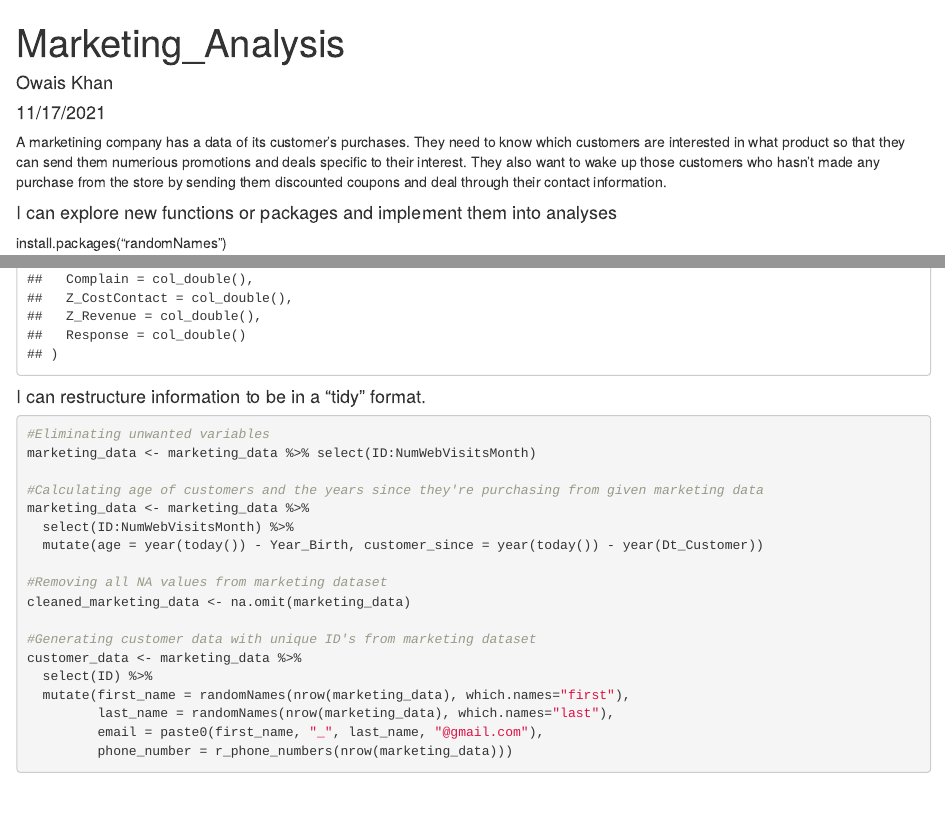
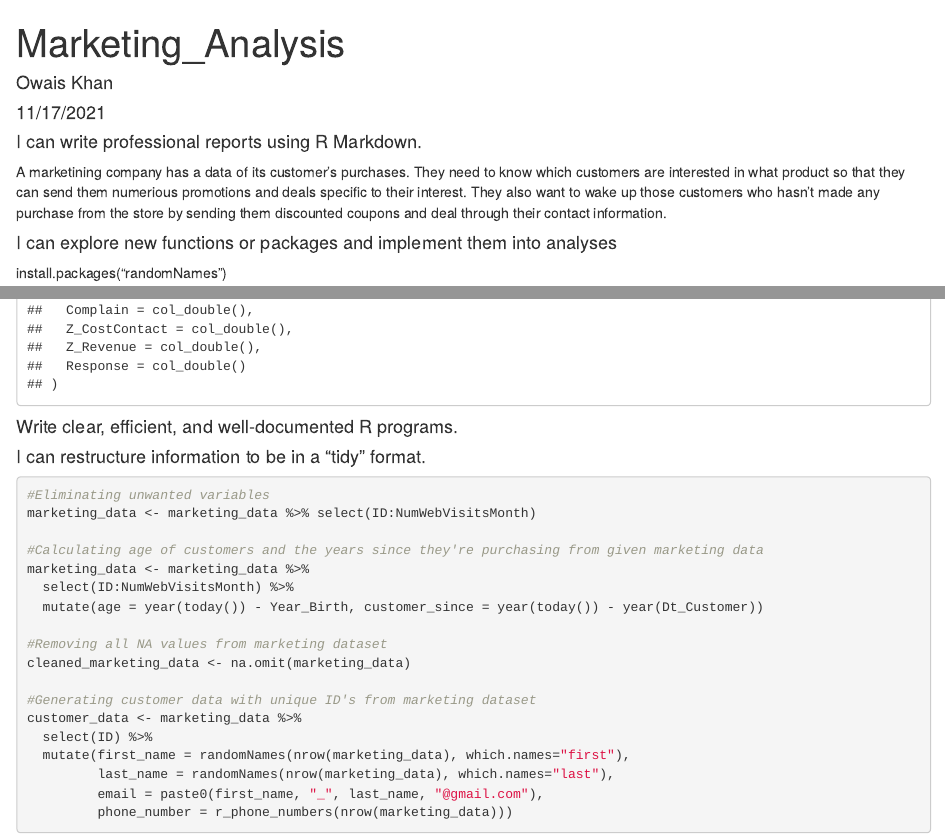
Before and after one commit to owaiskhanafridi/R-for-data-science, an R Markdown document (Marketing_Analysis.Rmd): the page in a window 1100 px wide, from its top, and a second part further down, joined at a grey line. Rendered offline with R 4.5, knitr and Pandoc, with nearby package versions; some code elsewhere in the file could not run offline.

Commit message:
Adding respective objectives
Adding objectives

````diff
--- a/Marketing_Analysis.Rmd
+++ b/Marketing_Analysis.Rmd
@@ -4,6 +4,10 @@ author: "Owais Khan"
 date: "11/17/2021"
 output: html_document
 ---
+
+
+#### I can write professional reports using R Markdown.
+
 
 A marketining company has a data of its customer's purchases. They need to know which customers are interested in what product so that they can send them numerious promotions and deals specific to their interest. They also want to wake up those customers who hasn't made any purchase from the store by sending them discounted coupons and deal through their contact information.
 
@@ -30,6 +34,7 @@ marketing_data <- read_csv("~/STA 518/R-for-data-science/data/marketing_campaign
 print(spec(marketing_data))
 ```
 
+#### Write clear, efficient, and well-documented R programs.
 
 #### I can restructure information to be in a “tidy” format.
 
````
